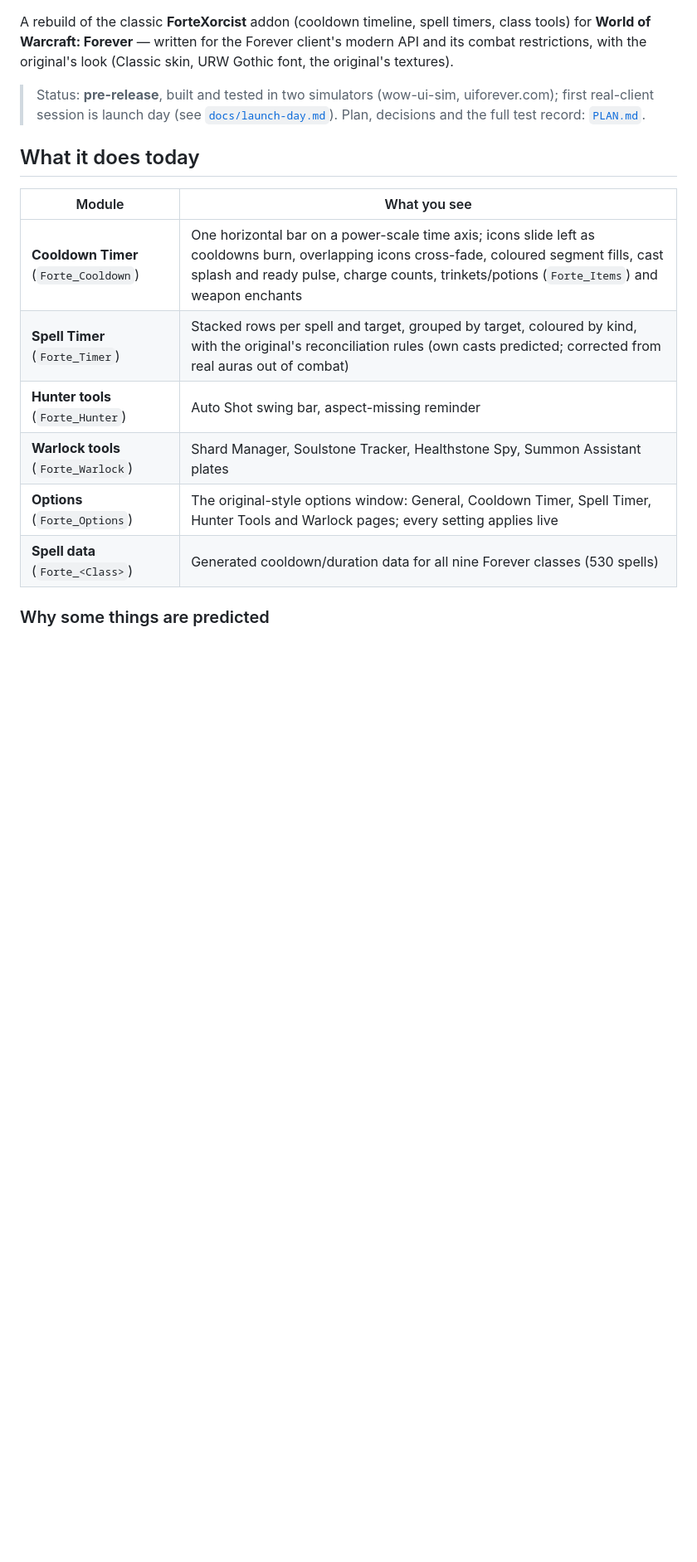
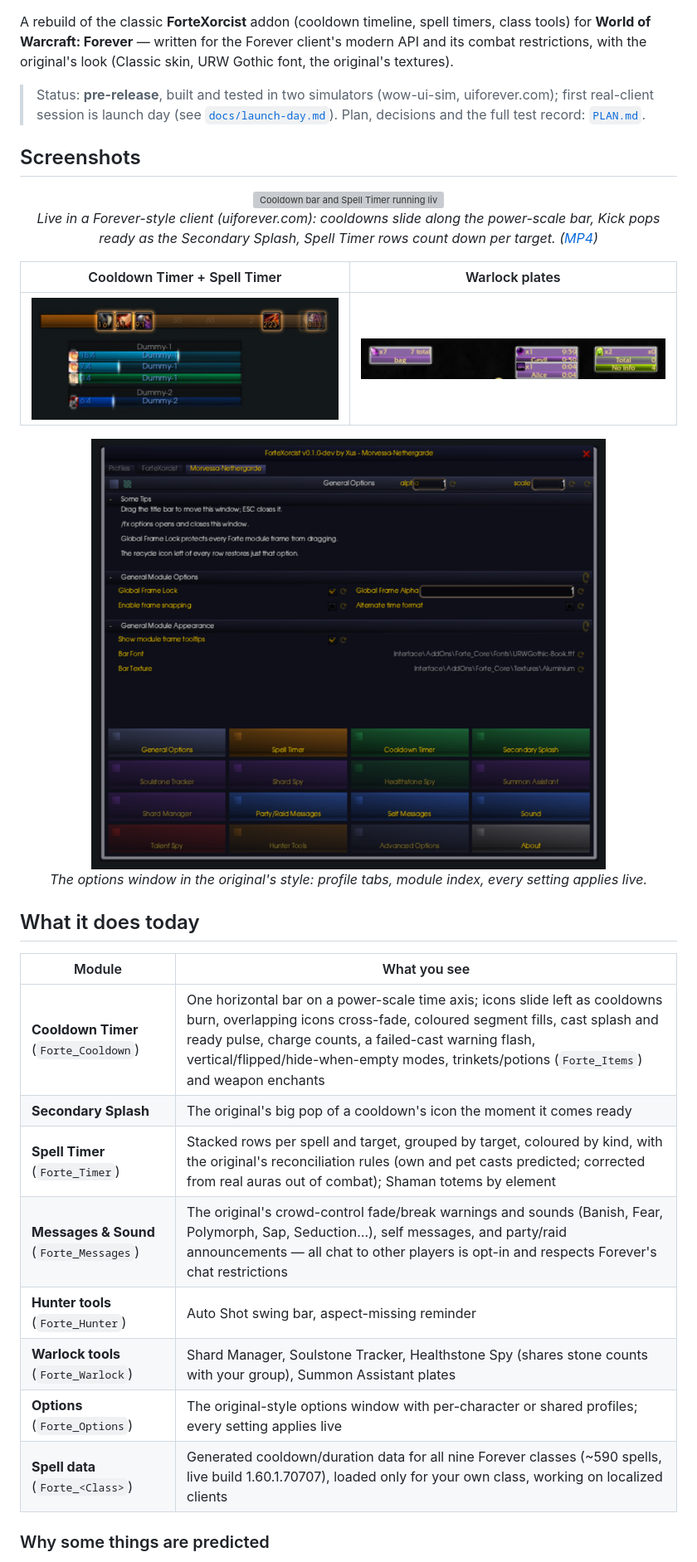
Before and after one commit to Gevil/fortexorcist_forever, a Markdown page: README.md, the part around the change. Shown at 83% size. Drawn GitHub-style; pictures changed too: docs/demo/cooldown-bar-and-timer.png (added), docs/demo/options-window.png (added), docs/demo/warlock-plates.png (added); blank space fills up the shorter version; grey boxes are pictures that could not be loaded.

Commit message:
README: Screenshots section - live uiforever demo loop (GIF + MP4), cooldown bar + Spell Timer, Warlock plates, options window (addon-only crops); module table refreshed; scripts/demo_media.sh regenerates the sim shots

```diff
--- a/README.md
+++ b/README.md
@@ -9,15 +9,34 @@ textures).
 > first real-client session is launch day (see [`docs/launch-day.md`](docs/launch-day.md)).
 > Plan, decisions and the full test record: [`PLAN.md`](PLAN.md).
 
+## Screenshots
+
+<p align="center">
+  <img src="docs/demo/live-cooldown-bar.gif" alt="Cooldown bar and Spell Timer running live: icons slide along the power-scale bar, a ready cooldown pops as a Secondary Splash, timer rows count down" width="600"><br>
+  <em>Live in a Forever-style client (uiforever.com): cooldowns slide along the power-scale bar, Kick pops ready as the
+  Secondary Splash, Spell Timer rows count down per target. (<a href="docs/demo/live-cooldown-bar.mp4">MP4</a>)</em>
+</p>
+
+| Cooldown Timer + Spell Timer | Warlock plates |
+|---|---|
+| <img src="docs/demo/cooldown-bar-and-timer.png" alt="Cooldown bar with time tags above two Spell Timer target groups" width="420"> | <img src="docs/demo/warlock-plates.png" alt="The four purple Warlock plates: shards, soulstone, summon, healthstone" width="420"> |
+
+<p align="center">
+  <img src="docs/demo/options-window.png" alt="The original-style options window with its 16-cell module index" width="620"><br>
+  <em>The options window in the original's style: profile tabs, module index, every setting applies live.</em>
+</p>
+
 ## What it does today
 | Module | What you see |
 |---|---|
-| **Cooldown Timer** (`Forte_Cooldown`) | One horizontal bar on a power-scale time axis; icons slide left as cooldowns burn, overlapping icons cross-fade, coloured segment fills, cast splash and ready pulse, charge counts, trinkets/potions (`Forte_Items`) and weapon enchants |
-| **Spell Timer** (`Forte_Timer`) | Stacked rows per spell and target, grouped by target, coloured by kind, with the original's reconciliation rules (own casts predicted; corrected from real auras out of combat) |
+| **Cooldown Timer** (`Forte_Cooldown`) | One horizontal bar on a power-scale time axis; icons slide left as cooldowns burn, overlapping icons cross-fade, coloured segment fills, cast splash and ready pulse, charge counts, a failed-cast warning flash, vertical/flipped/hide-when-empty modes, trinkets/potions (`Forte_Items`) and weapon enchants |
+| **Secondary Splash** | The original's big pop of a cooldown's icon the moment it comes ready |
+| **Spell Timer** (`Forte_Timer`) | Stacked rows per spell and target, grouped by target, coloured by kind, with the original's reconciliation rules (own and pet casts predicted; corrected from real auras out of combat); Shaman totems by element |
+| **Messages & Sound** (`Forte_Messages`) | The original's crowd-control fade/break warnings and sounds (Banish, Fear, Polymorph, Sap, Seduction…), self messages, and party/raid announcements — all chat to other players is opt-in and respects Forever's chat restrictions |
 | **Hunter tools** (`Forte_Hunter`) | Auto Shot swing bar, aspect-missing reminder |
-| **Warlock tools** (`Forte_Warlock`) | Shard Manager, Soulstone Tracker, Healthstone Spy, Summon Assistant plates |
-| **Options** (`Forte_Options`) | The original-style options window: General, Cooldown Timer, Spell Timer, Hunter Tools and Warlock pages; every setting applies live |
-| **Spell data** (`Forte_<Class>`) | Generated cooldown/duration data for all nine Forever classes (530 spells) |
+| **Warlock tools** (`Forte_Warlock`) | Shard Manager, Soulstone Tracker, Healthstone Spy (shares stone counts with your group), Summon Assistant plates |
+| **Options** (`Forte_Options`) | The original-style options window with per-character or shared profiles; every setting applies live |
+| **Spell data** (`Forte_<Class>`) | Generated cooldown/duration data for all nine Forever classes (~590 spells, live build 1.60.1.70707), loaded only for your own class, working on localized clients |
 
 ### Why some things are predicted
 On Forever (Retail 12.x engine) addons cannot read the combat log, and most buff/cooldown
```
Also changed, not shown: 12 other files.
